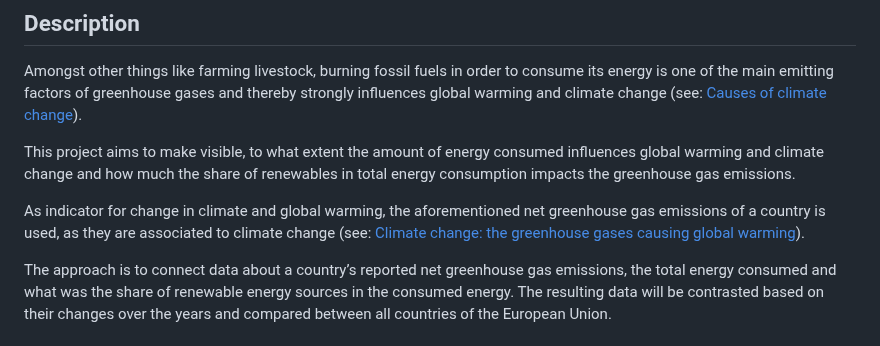
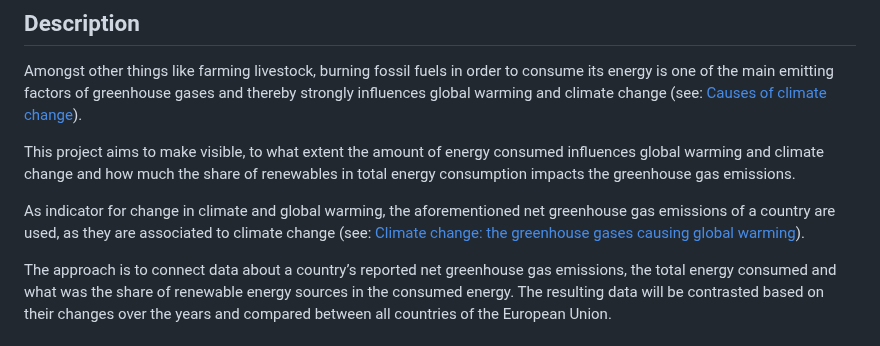
Before and after one commit to jvalue/made-template, a Markdown page: project/project-plan.md, the part around the change. GitHub-like rendering.

Commit message:
fix typo

```diff
--- a/project/project-plan.md
+++ b/project/project-plan.md
@@ -15,7 +15,7 @@ Amongst other things like farming livestock, burning fossil fuels in order to co
 
 This project aims to make visible, to what extent the amount of energy consumed influences global warming and climate change and how much the share of renewables in total energy consumption impacts the greenhouse gas emissions.
 
-As indicator for change in climate and global warming, the aforementioned net greenhouse gas emissions of a country is used, as they are associated to climate change (see: [Climate change: the greenhouse gases causing global warming](https://www.europarl.europa.eu/topics/en/article/20230316STO77629/climate-change-the-greenhouse-gases-causing-global-warming)).
+As indicator for change in climate and global warming, the aforementioned net greenhouse gas emissions of a country are used, as they are associated to climate change (see: [Climate change: the greenhouse gases causing global warming](https://www.europarl.europa.eu/topics/en/article/20230316STO77629/climate-change-the-greenhouse-gases-causing-global-warming)).
 
 The approach is to connect data about a country’s reported net greenhouse gas emissions, the total energy consumed and what was the share of renewable energy sources in the consumed energy.
 The resulting data will be contrasted based on their changes over the years and compared between all countries of the European Union.
```
